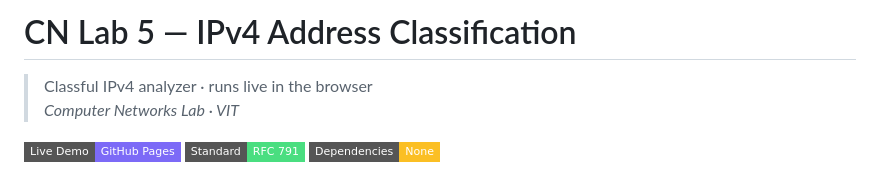
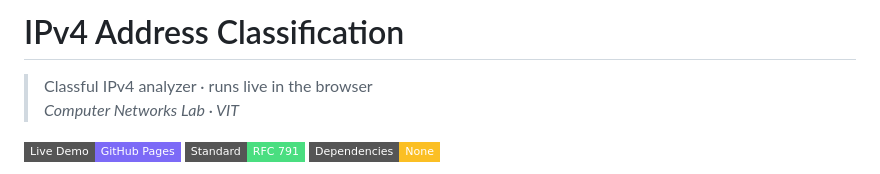
Before and after one commit to shrutmpatil/IPv4-Class-Analyser, a Markdown page: README.md, the part around the change. GitHub-like rendering; badges without logos.

Commit message:
Update project title in README.md

```diff
--- a/README.md
+++ b/README.md
@@ -1,4 +1,4 @@
-# CN Lab 5 — IPv4 Address Classification
+# IPv4 Address Classification
 
 > Classful IPv4 analyzer · runs live in the browser
 > *Computer Networks Lab · VIT*
```
